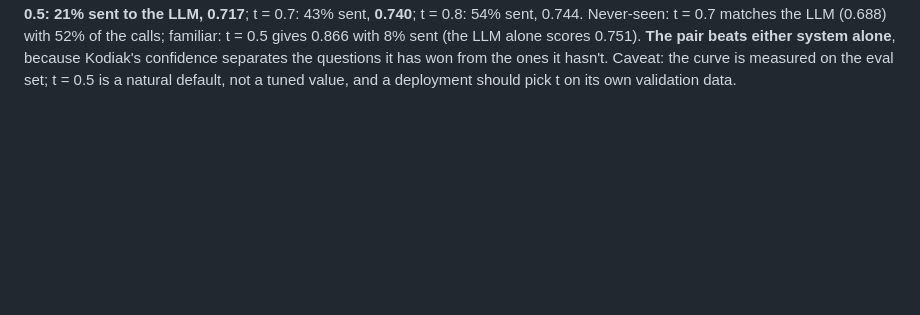
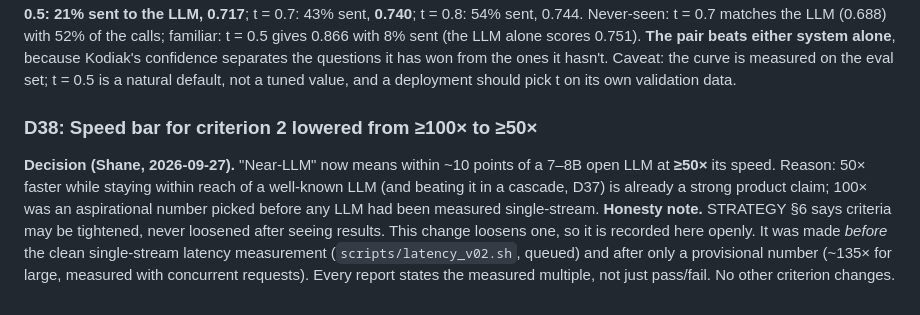
Before and after one commit to grizzlypeaksoftware/kodiak, a Markdown page: docs/DECISIONS.md, the part around the change. GitHub-like rendering; blank space fills up the shorter version.

Commit message:
D38: criterion 2 speed bar lowered to >=50x (recorded before the clean latency run)
Co-Authored-By: Claude Opus 5.5 (1M context) <noreply@anthropic.com>

```diff
--- a/docs/DECISIONS.md
+++ b/docs/DECISIONS.md
@@ -341,3 +341,11 @@ otherwise Qwen3-8B answers. All choice questions: Kodiak alone 0.678, LLM alone
 (the LLM alone scores 0.751). **The pair beats either system alone**, because Kodiak's confidence separates the questions it has won from the ones
 it hasn't. Caveat: the curve is measured on the eval set; t = 0.5 is a natural default, not a tuned value, and a deployment should pick t on its own
 validation data.
+
+### D38: Speed bar for criterion 2 lowered from ≥100× to ≥50×
+**Decision (Shane, 2026-09-27).** "Near-LLM" now means within ~10 points of a 7–8B open LLM at **≥50×** its speed. Reason: 50× faster while staying
+within reach of a well-known LLM (and beating it in a cascade, D37) is already a strong product claim; 100× was an aspirational number picked before
+any LLM had been measured single-stream.
+**Honesty note.** STRATEGY §6 says criteria may be tightened, never loosened after seeing results. This change loosens one, so it is recorded here
+openly. It was made *before* the clean single-stream latency measurement (`scripts/latency_v02.sh`, queued) and after only a provisional number
+(~135× for large, measured with concurrent requests). Every report states the measured multiple, not just pass/fail. No other criterion changes.
```
Also changed, not shown: docs/STRATEGY.md (+3 -2 lines).
